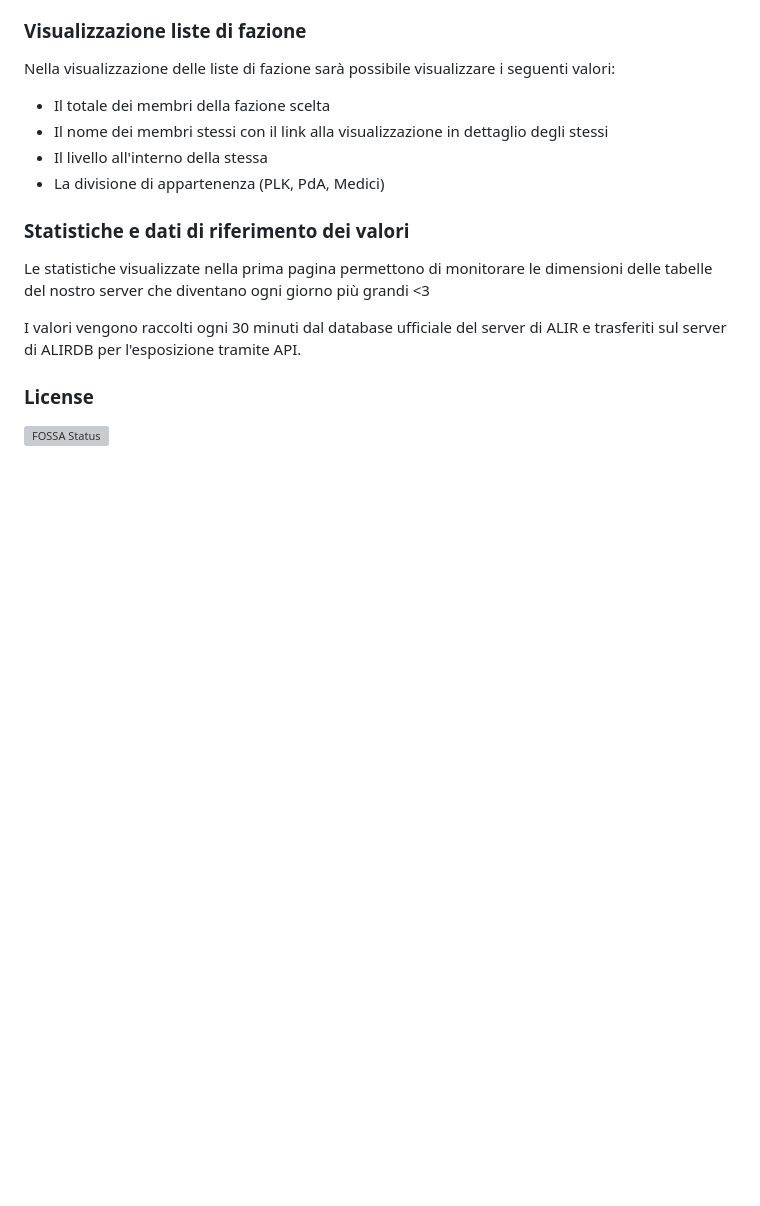
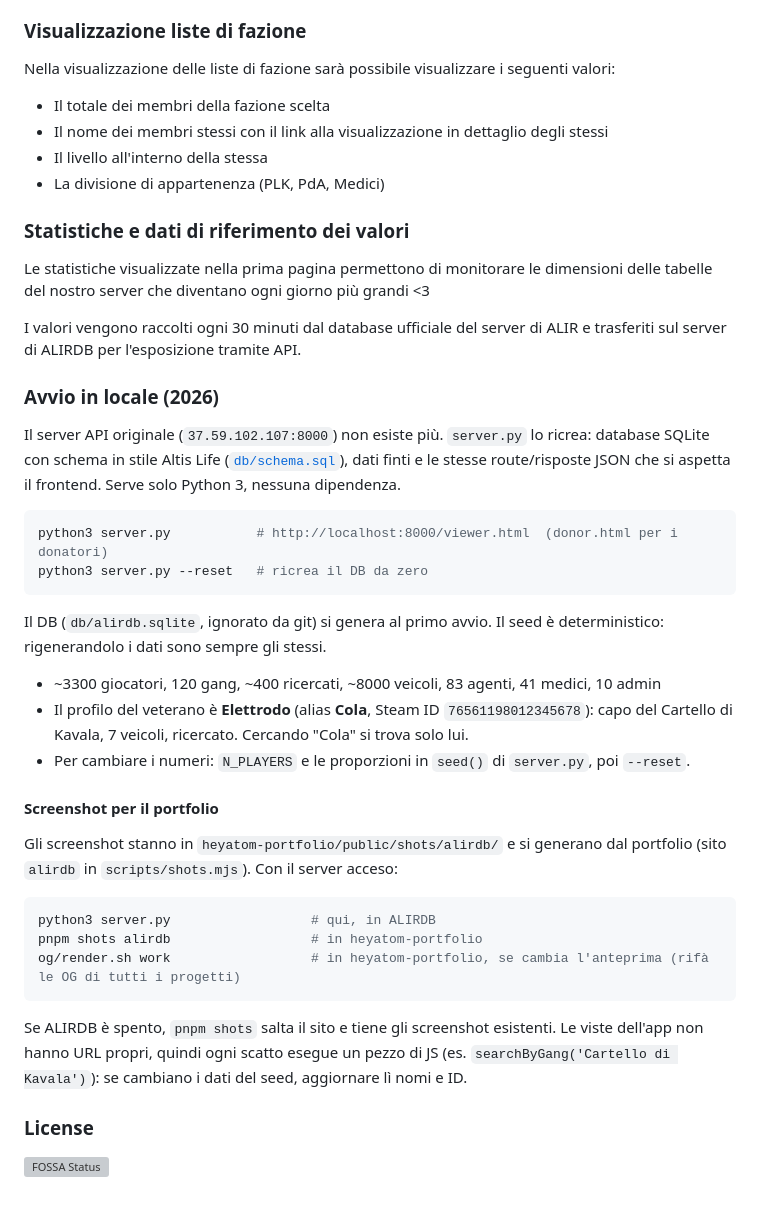
Before and after one commit to andreacw5/ALIRDB, a Markdown page: README.md, the part around the change. GitHub-like rendering; blank space fills up the shorter version; grey boxes are pictures that could not be loaded.

Commit message:
Add local run and portfolio screenshots guide to README
Co-Authored-By: Claude Opus 5.5 <noreply@anthropic.com>

````diff
--- a/README.md
+++ b/README.md
@@ -64,6 +64,33 @@ Le statistiche visualizzate nella prima pagina permettono di monitorare le dimen
 
 I valori vengono raccolti ogni 30 minuti dal database ufficiale del server di ALIR e trasferiti sul server di ALIRDB per l'esposizione tramite API.
 
+### Avvio in locale (2026)
+
+Il server API originale (`37.59.102.107:8000`) non esiste più. `server.py` lo ricrea: database SQLite con schema in stile Altis Life ([`db/schema.sql`](db/schema.sql)), dati finti e le stesse route/risposte JSON che si aspetta il frontend. Serve solo Python 3, nessuna dipendenza.
+
+```bash
+python3 server.py           # http://localhost:8000/viewer.html  (donor.html per i donatori)
+python3 server.py --reset   # ricrea il DB da zero
+```
+
+Il DB (`db/alirdb.sqlite`, ignorato da git) si genera al primo avvio. Il seed è deterministico: rigenerandolo i dati sono sempre gli stessi.
+
+- ~3300 giocatori, 120 gang, ~400 ricercati, ~8000 veicoli, 83 agenti, 41 medici, 10 admin
+- Il profilo del veterano è **Elettrodo** (alias **Cola**, Steam ID `76561198012345678`): capo del Cartello di Kavala, 7 veicoli, ricercato. Cercando "Cola" si trova solo lui.
+- Per cambiare i numeri: `N_PLAYERS` e le proporzioni in `seed()` di `server.py`, poi `--reset`.
+
+#### Screenshot per il portfolio
+
+Gli screenshot stanno in `heyatom-portfolio/public/shots/alirdb/` e si generano dal portfolio (sito `alirdb` in `scripts/shots.mjs`). Con il server acceso:
+
+```bash
+python3 server.py                  # qui, in ALIRDB
+pnpm shots alirdb                  # in heyatom-portfolio
+og/render.sh work                  # in heyatom-portfolio, se cambia l'anteprima (rifà le OG di tutti i progetti)
+```
+
+Se ALIRDB è spento, `pnpm shots` salta il sito e tiene gli screenshot esistenti. Le viste dell'app non hanno URL propri, quindi ogni scatto esegue un pezzo di JS (es. `searchByGang('Cartello di Kavala')`): se cambiano i dati del seed, aggiornare lì nomi e ID.
+
 ### License
 
 [![FOSSA Status](https://app.fossa.io/api/projects/git%2Bgithub.com%2Fandreacw5%2FALIRDB.svg?type=large)](https://app.fossa.io/projects/git%2Bgithub.com%2Fandreacw5%2FALIRDB?ref=badge_large)
````
